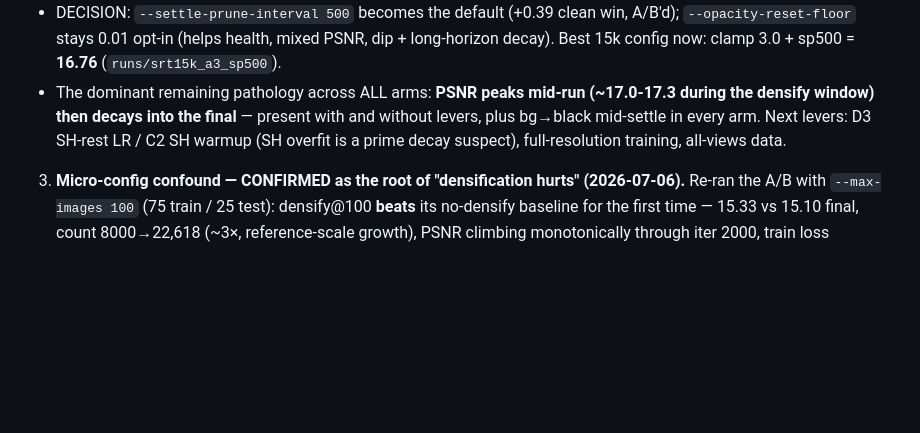
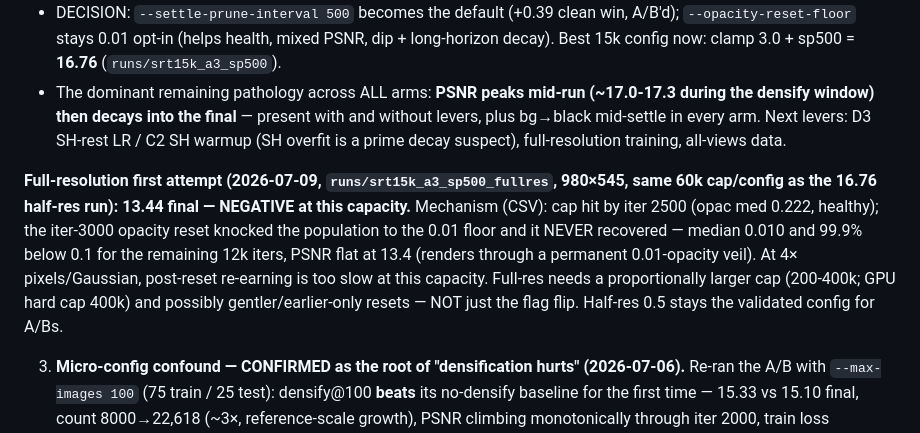
Before and after one commit to ozten/SplatRs, a Markdown page: docs/RECOVERY_PLAN.md, the part around the change. Drawn GitHub-style; blank space fills up the shorter version.

Commit message:
docs: full-res @60k cap is capacity-starved (13.44) — reset floor never re-earned at 4x pixels
Co-Authored-By: Claude Fable 5 <noreply@anthropic.com>
Claude-Session: https://claude.ai/code/session_01NgT9V7LdjDFxMrcXYQGXbM

```diff
--- a/docs/RECOVERY_PLAN.md
+++ b/docs/RECOVERY_PLAN.md
@@ -631,6 +631,16 @@ Next: combo run (`runs/srt15k_a3_floor004_sp500`) + 30k floor004 horizon test
   levers, plus bg→black mid-settle in every arm. Next levers: D3 SH-rest LR / C2 SH warmup
   (SH overfit is a prime decay suspect), full-resolution training, all-views data.
 
+**Full-resolution first attempt (2026-07-09, `runs/srt15k_a3_sp500_fullres`, 980×545,
+same 60k cap/config as the 16.76 half-res run): 13.44 final — NEGATIVE at this capacity.**
+Mechanism (CSV): cap hit by iter 2500 (opac med 0.222, healthy); the iter-3000 opacity
+reset knocked the population to the 0.01 floor and it NEVER recovered — median 0.010 and
+99.9% below 0.1 for the remaining 12k iters, PSNR flat at 13.4 (renders through a
+permanent 0.01-opacity veil). At 4× pixels/Gaussian, post-reset re-earning is too slow at
+this capacity. Full-res needs a proportionally larger cap (200-400k; GPU hard cap 400k)
+and possibly gentler/earlier-only resets — NOT just the flag flip. Half-res 0.5 stays the
+validated config for A/Bs.
+
 3. **Micro-config confound — CONFIRMED as the root of "densification hurts" (2026-07-06).**
    Re-ran the A/B with `--max-images 100` (75 train / 25 test): densify@100 **beats** its
    no-densify baseline for the first time — 15.33 vs 15.10 final, count 8000→22,618 (~3×,
```
